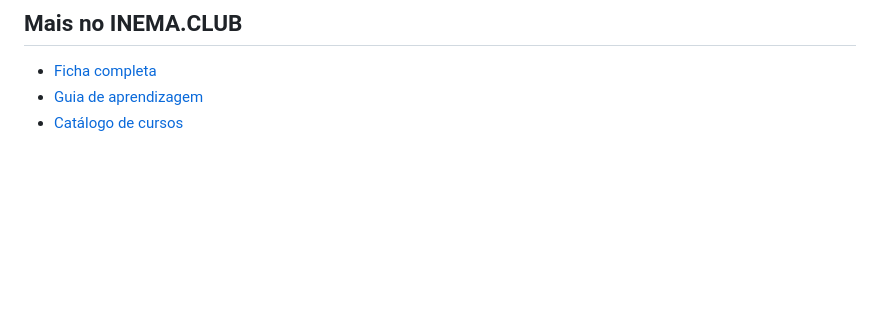
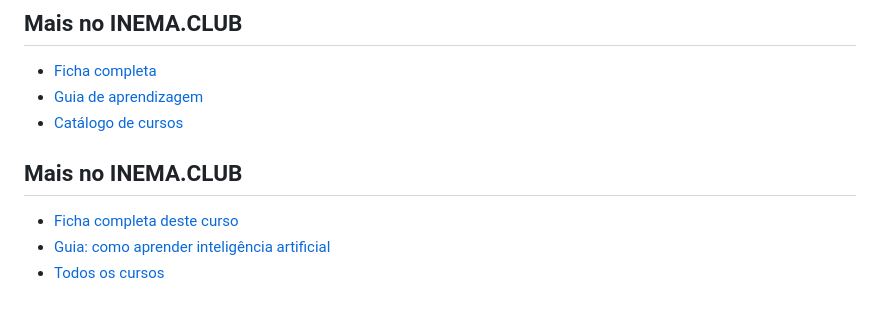
Before and after one commit to inematds/webmcp-2-builder, a Markdown page: README.md, the part around the change. GitHub-like rendering; blank space fills up the shorter version.

Commit message:
seo: link de volta pra ficha do curso e pro guia no inema.club
Co-Authored-By: Claude Opus 5.5 (1M context) <noreply@anthropic.com>

```diff
--- a/README.md
+++ b/README.md
@@ -78,3 +78,11 @@ O validador considera as quatro annotations opcionais do draft: `readOnlyHint`,
 - [Ficha completa](https://www.inema.club/cursos/247-formacao-webmcp-2-builder/)
 - [Guia de aprendizagem](https://www.inema.club/aprender-inteligencia-artificial/)
 - [Catálogo de cursos](https://www.inema.club/cursos/)
+
+<!-- inema-backlink:v1 -->
+## Mais no INEMA.CLUB
+
+- [Ficha completa deste curso](https://www.inema.club/cursos/247-formacao-webmcp-2-builder/)
+- [Guia: como aprender inteligência artificial](https://www.inema.club/aprender-inteligencia-artificial/)
+- [Todos os cursos](https://www.inema.club/cursos/)
+<!-- /inema-backlink:v1 -->
```
